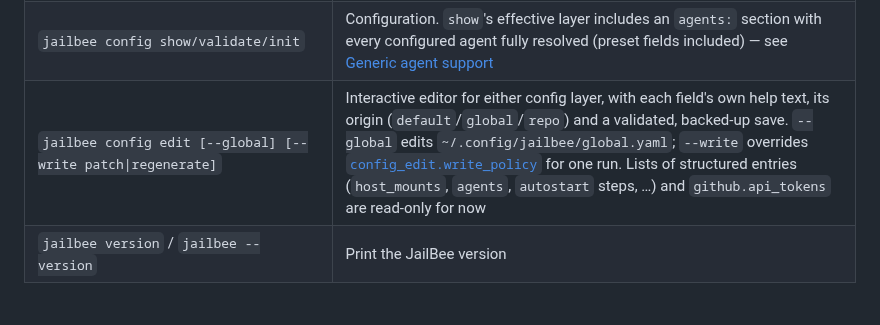
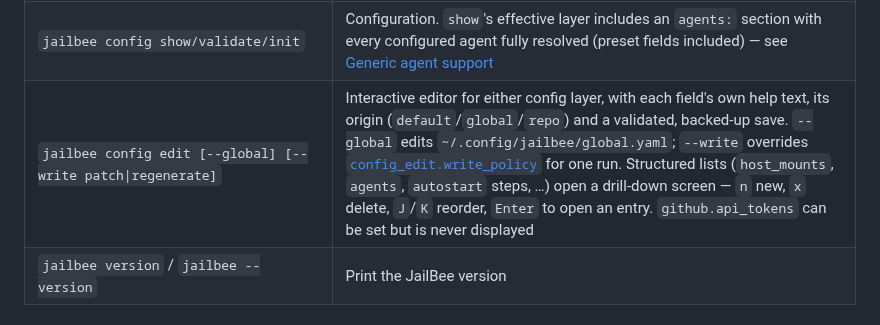
Before and after one commit to VRTFinland/jailbee, a Markdown page: docs/commands.md, the part around the change. Drawn GitHub-style.

```diff
--- a/docs/commands.md
+++ b/docs/commands.md
@@ -56,7 +56,7 @@
 | `jailbee disk-usage` | Disk usage breakdown |
 | `jailbee prune` | Interactive cleanup of stale containers |
 | `jailbee config show/validate/init` | Configuration. `show`'s effective layer includes an `agents:` section with every configured agent fully resolved (preset fields included) — see [Generic agent support](agents.md) |
-| `jailbee config edit [--global] [--write patch\|regenerate]` | Interactive editor for either config layer, with each field's own help text, its origin (`default`/`global`/`repo`) and a validated, backed-up save. `--global` edits `~/.config/jailbee/global.yaml`; `--write` overrides [`config_edit.write_policy`](config.md#config_edit) for one run. Lists of structured entries (`host_mounts`, `agents`, `autostart` steps, …) and `github.api_tokens` are read-only for now |
+| `jailbee config edit [--global] [--write patch\|regenerate]` | Interactive editor for either config layer, with each field's own help text, its origin (`default`/`global`/`repo`) and a validated, backed-up save. `--global` edits `~/.config/jailbee/global.yaml`; `--write` overrides [`config_edit.write_policy`](config.md#config_edit) for one run. Structured lists (`host_mounts`, `agents`, `autostart` steps, …) open a drill-down screen — `n` new, `x` delete, `J`/`K` reorder, `Enter` to open an entry. `github.api_tokens` can be set but is never displayed |
 | `jailbee version` / `jailbee --version` | Print the JailBee version |
 
 ### `jailbee gui` / `jailbee dashboard --gui`
```
Also changed, not shown: CHANGELOG.md (+30 -8 lines), 1 other file.
